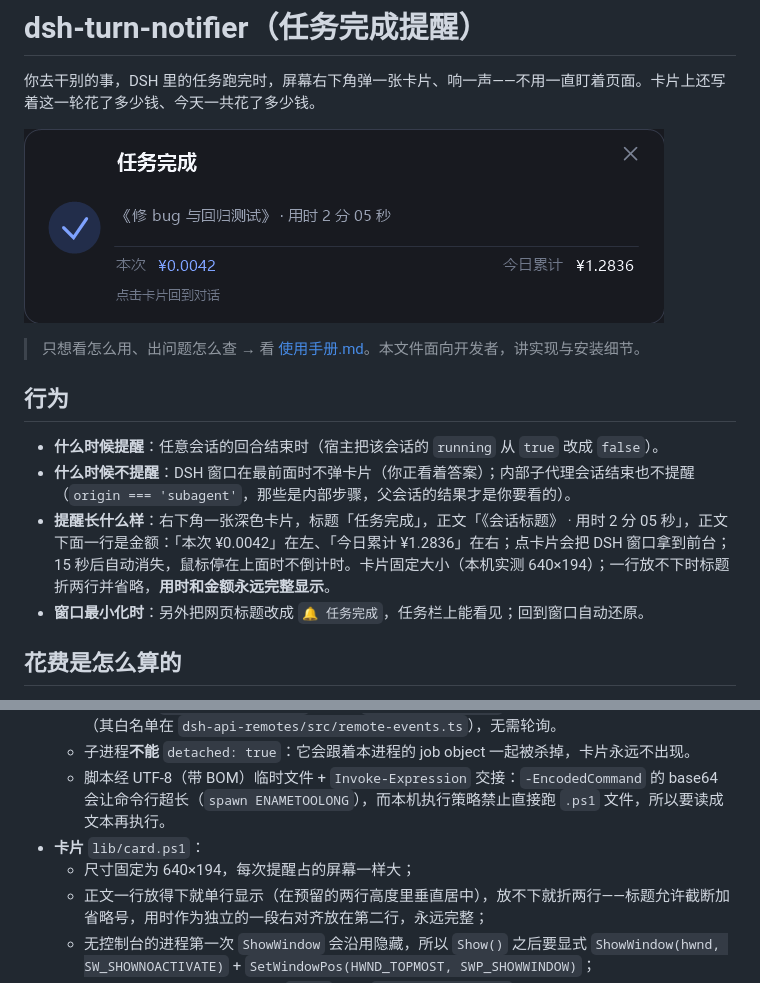
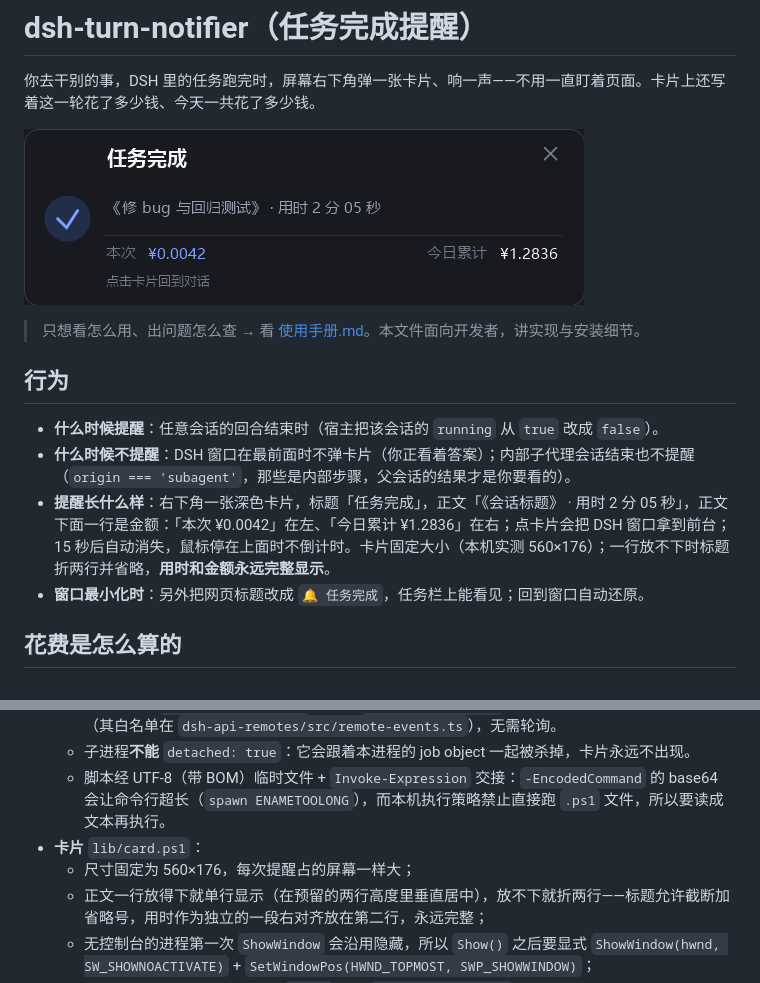
Before and after one commit to YYhao529/dsh-turn-notifier, a Markdown page: README.md, 2 parts joined by grey strips. Rendered like a GitHub page; pictures changed too: preview.png.

Commit message:
style: 提醒卡片缩窄到 560×176（原 640×194）
宽度 640→560、高度 194→176，内边距、圆角、徽章与勾形同步收小，
金额行与提示行随之收紧；卡片仍然固定尺寸，长标题照旧折两行省略。

```diff
--- a/README.md
+++ b/README.md
@@ -10,7 +10,7 @@
 
 - **什么时候提醒**：任意会话的回合结束时（宿主把该会话的 `running` 从 `true` 改成 `false`）。
 - **什么时候不提醒**：DSH 窗口在最前面时不弹卡片（你正看着答案）；内部子代理会话结束也不提醒（`origin === 'subagent'`，那些是内部步骤，父会话的结果才是你要看的）。
-- **提醒长什么样**：右下角一张深色卡片，标题「任务完成」，正文「《会话标题》 · 用时 2 分 05 秒」，正文下面一行是金额：「本次 ¥0.0042」在左、「今日累计 ¥1.2836」在右；点卡片会把 DSH 窗口拿到前台；15 秒后自动消失，鼠标停在上面时不倒计时。卡片固定大小（本机实测 640×194）；一行放不下时标题折两行并省略，**用时和金额永远完整显示**。
+- **提醒长什么样**：右下角一张深色卡片，标题「任务完成」，正文「《会话标题》 · 用时 2 分 05 秒」，正文下面一行是金额：「本次 ¥0.0042」在左、「今日累计 ¥1.2836」在右；点卡片会把 DSH 窗口拿到前台；15 秒后自动消失，鼠标停在上面时不倒计时。卡片固定大小（本机实测 560×176）；一行放不下时标题折两行并省略，**用时和金额永远完整显示**。
 - **窗口最小化时**：另外把网页标题改成 `🔔 任务完成`，任务栏上能看见；回到窗口自动还原。
 
 ## 花费是怎么算的
@@ -47,7 +47,7 @@ DSH 只记 token，不记钱：`TokenUsage` 里没有任何价格字段，也没
   - 子进程**不能** `detached: true`：它会跟着本进程的 job object 一起被杀掉，卡片永远不出现。
   - 脚本经 UTF-8（带 BOM）临时文件 + `Invoke-Expression` 交接：`-EncodedCommand` 的 base64 会让命令行超长（`spawn ENAMETOOLONG`），而本机执行策略禁止直接跑 `.ps1` 文件，所以要读成文本再执行。
 - **卡片** `lib/card.ps1`：
-  - 尺寸固定为 640×194，每次提醒占的屏幕一样大；
+  - 尺寸固定为 560×176，每次提醒占的屏幕一样大；
   - 正文一行放得下就单行显示（在预留的两行高度里垂直居中），放不下就折两行——标题允许截断加省略号，用时作为独立的一段右对齐放在第二行，永远完整；
   - 无控制台的进程第一次 `ShowWindow` 会沿用隐藏，所以 `Show()` 之后要显式 `ShowWindow(hwnd, SW_SHOWNOACTIVATE)` + `SetWindowPos(HWND_TOPMOST, SWP_SHOWWINDOW)`；
   - 整张卡片一次性画进 Bitmap，`Paint` 里只 `DrawImageUnscaled`——直接往窗体上画字，在首次绘制时会被整块跳过；
```
Also changed, not shown: 1 other file.
